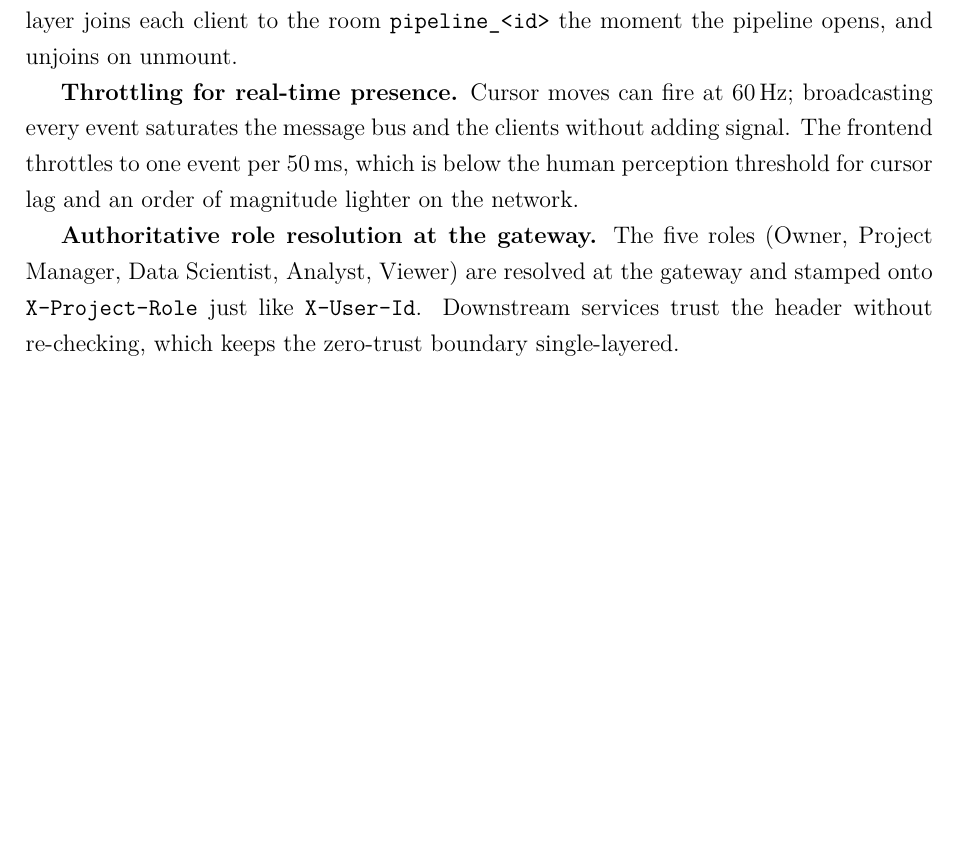
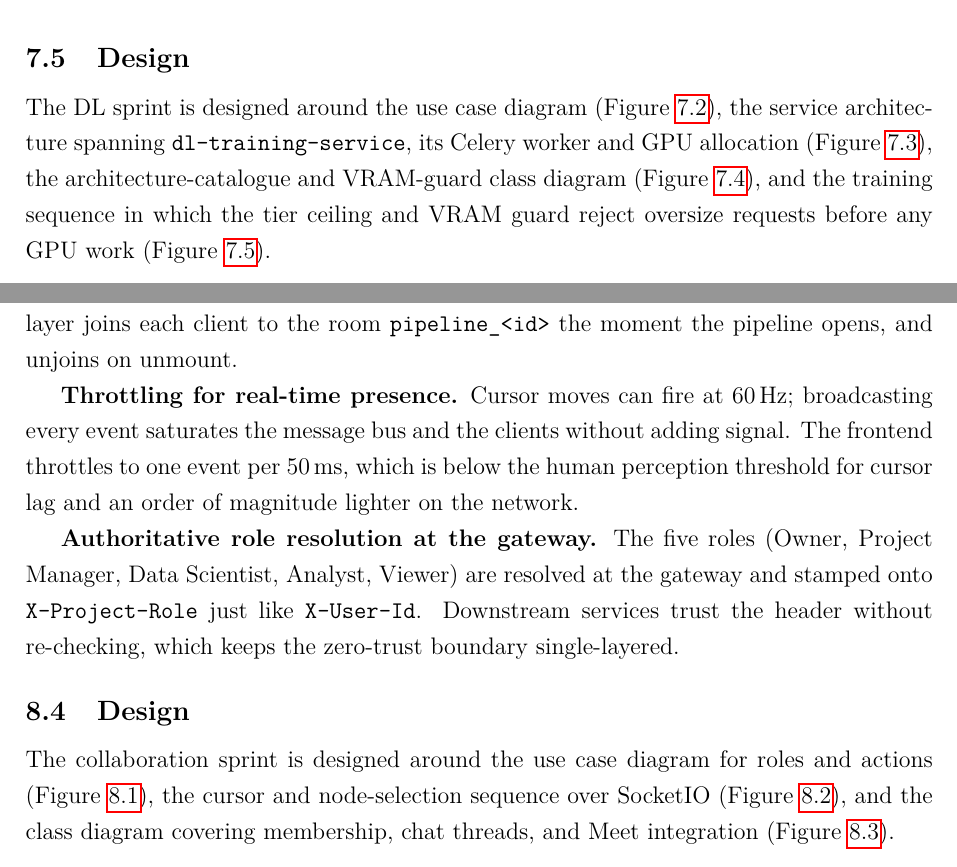
Before and after one commit to WhatIsThePoint/No-Code-AI-Platform-, a LaTeX thesis (finalReportData.tex): part of page 101 of 136 before the commit and two parts of pages 87 and 101 of 136 after it, the two joined at a grey line, cut at the place of the change, the shorter picture padded with empty space. Compiled offline with pdfLaTeX.

Commit message:
docs(report): reference figures in-text (Ch.7-8 DL + collaboration)
Add in-text Figure refs for the Sprint 4/5 design diagrams, the VRAM-guard
activity diagram, the DL editor / ImageDatasetNode / Try-it prediction
screenshots, and the real-time collaboration screenshot.

```diff
--- a/finalReportData.tex
+++ b/finalReportData.tex
@@ -2602,6 +2602,14 @@ Versioning & Each run recorded as a \texttt{dl\_versions} document with metrics,
 
 \section{Design}
 
+The DL sprint is designed around the use case diagram
+(Figure~\ref{fig:ch7_fig1}), the service architecture spanning
+\texttt{dl-training-service}, its Celery worker and GPU allocation
+(Figure~\ref{fig:ch7_fig2}), the architecture-catalogue and VRAM-guard
+class diagram (Figure~\ref{fig:ch7_fig3}), and the training sequence in
+which the tier ceiling and VRAM guard reject oversize requests before
+any GPU work (Figure~\ref{fig:ch7_fig_seq_training_b}).
+
 \begin{figure}[H]
   \centering
   \includegraphics[width=0.85\textwidth, keepaspectratio]{diagrams/ch7_fig1}
@@ -3034,6 +3046,12 @@ single-layered.
 
 \section{Design}
 
+The collaboration sprint is designed around the use case diagram for
+roles and actions (Figure~\ref{fig:ch8_fig1}), the cursor and
+node-selection sequence over SocketIO (Figure~\ref{fig:ch8_fig2}), and
+the class diagram covering membership, chat threads, and Meet
+integration (Figure~\ref{fig:ch8_fig3}).
+
 \begin{figure}[H]
   \centering
   \includegraphics[height=0.9\textheight, keepaspectratio]{diagrams/ch8_fig1}
```
Also changed, not shown: finalReportData.tex (15 more changed lines).
